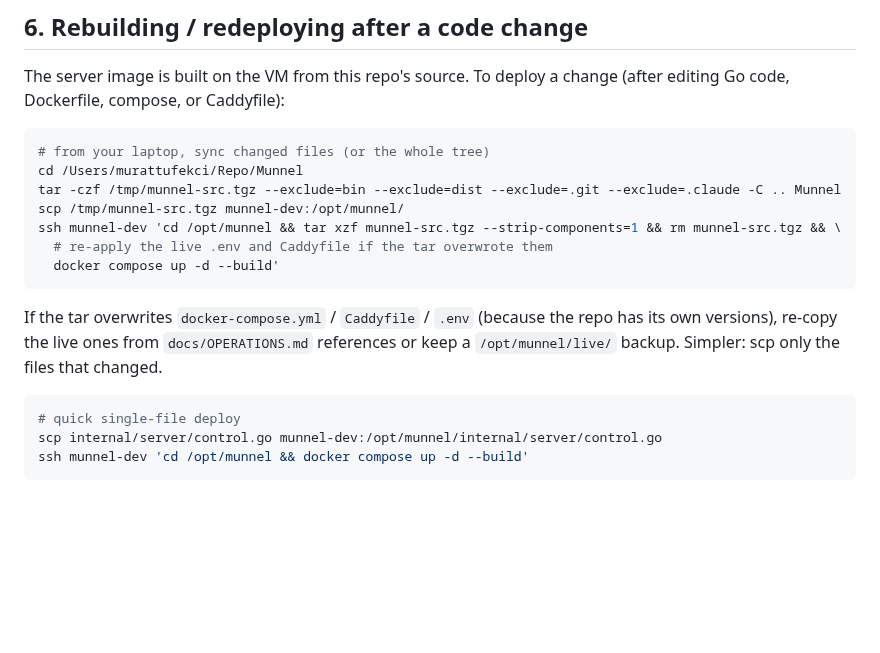
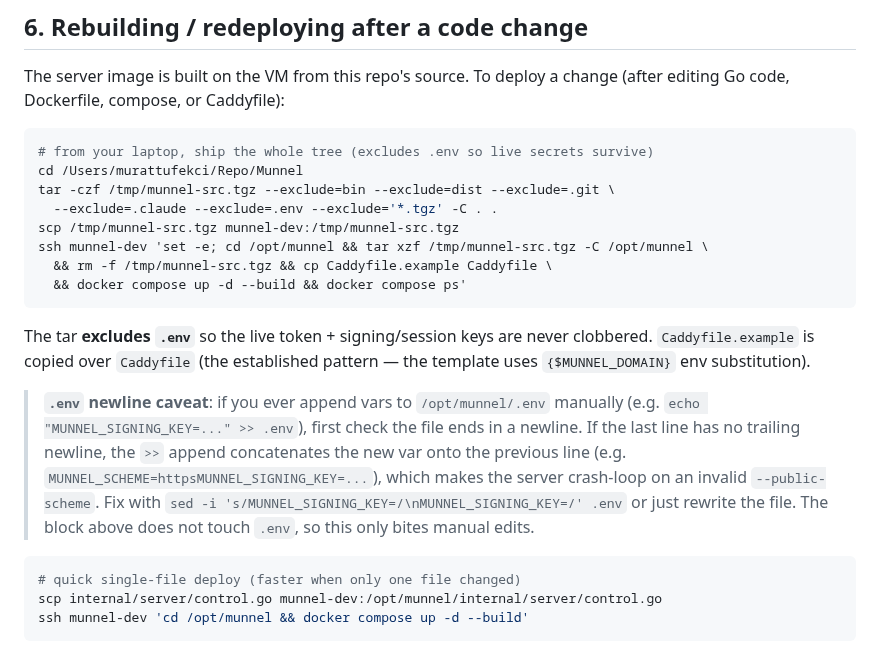
Before and after one commit to mtufekci/munnel, a Markdown page: docs/OPERATIONS.md, the part around one of its changes. Rendered like a GitHub page; blank space fills up the shorter version.

````diff
--- a/docs/OPERATIONS.md
+++ b/docs/OPERATIONS.md
@@ -174,22 +222,32 @@ The server image is built on the VM from this repo's source. To deploy a
 change (after editing Go code, Dockerfile, compose, or Caddyfile):
 
 ```bash
-# from your laptop, sync changed files (or the whole tree)
+# from your laptop, ship the whole tree (excludes .env so live secrets survive)
 cd /Users/murattufekci/Repo/Munnel
-tar -czf /tmp/munnel-src.tgz --exclude=bin --exclude=dist --exclude=.git --exclude=.claude -C .. Munnel
-scp /tmp/munnel-src.tgz munnel-dev:/opt/munnel/
-ssh munnel-dev 'cd /opt/munnel && tar xzf munnel-src.tgz --strip-components=1 && rm munnel-src.tgz && \
-  # re-apply the live .env and Caddyfile if the tar overwrote them
-  docker compose up -d --build'
+tar -czf /tmp/munnel-src.tgz --exclude=bin --exclude=dist --exclude=.git \
+  --exclude=.claude --exclude=.env --exclude='*.tgz' -C . .
+scp /tmp/munnel-src.tgz munnel-dev:/tmp/munnel-src.tgz
+ssh munnel-dev 'set -e; cd /opt/munnel && tar xzf /tmp/munnel-src.tgz -C /opt/munnel \
+  && rm -f /tmp/munnel-src.tgz && cp Caddyfile.example Caddyfile \
+  && docker compose up -d --build && docker compose ps'
 ```
 
-If the tar overwrites `docker-compose.yml` / `Caddyfile` / `.env` (because the
-repo has its own versions), re-copy the live ones from `docs/OPERATIONS.md`
-references or keep a `/opt/munnel/live/` backup. Simpler: scp only the files
-that changed.
+The tar **excludes `.env`** so the live token + signing/session keys are never
+clobbered. `Caddyfile.example` is copied over `Caddyfile` (the established
+pattern — the template uses `{$MUNNEL_DOMAIN}` env substitution).
+
+> **`.env` newline caveat**: if you ever append vars to `/opt/munnel/.env`
+> manually (e.g. `echo "MUNNEL_SIGNING_KEY=..." >> .env`), first check the file
+> ends in a newline. If the last line has no trailing newline, the `>>` append
+> concatenates the new var onto the previous line (e.g.
+> `MUNNEL_SCHEME=httpsMUNNEL_SIGNING_KEY=...`), which makes the server
+> crash-loop on an invalid `--public-scheme`. Fix with
+> `sed -i 's/MUNNEL_SIGNING_KEY=/\nMUNNEL_SIGNING_KEY=/' .env` or just rewrite
+> the file. The block above does not touch `.env`, so this only bites manual
+> edits.
 
 ```bash
-# quick single-file deploy
+# quick single-file deploy (faster when only one file changed)
 scp internal/server/control.go munnel-dev:/opt/munnel/internal/server/control.go
 ssh munnel-dev 'cd /opt/munnel && docker compose up -d --build'
 ```
````
Also changed, not shown: other parts of docs/OPERATIONS.md (+49 -0 lines), README.md (+4 -0 lines), docs/images/inspector.png (added), docs/images/terminal-tui.png (added), 2 other files.
